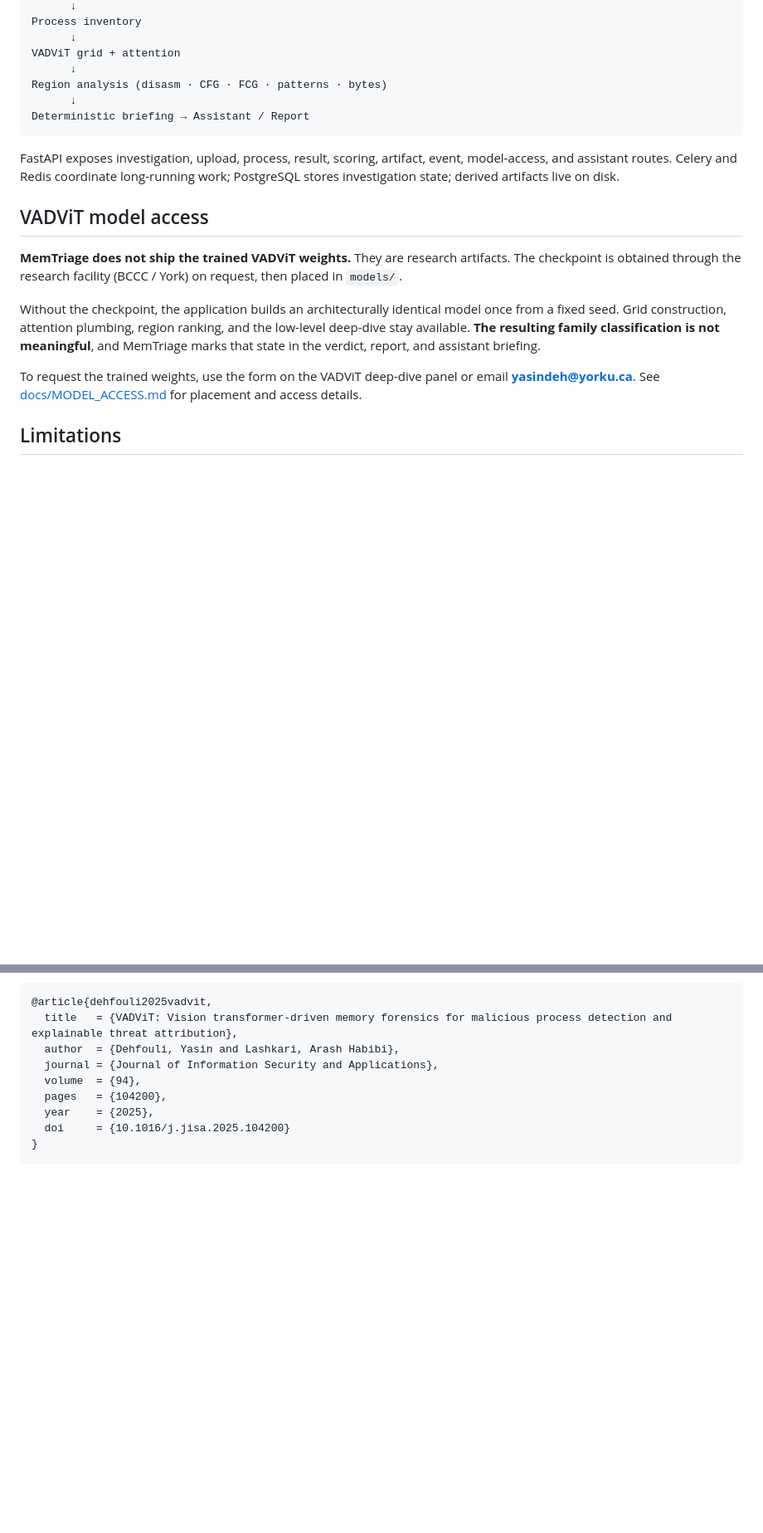
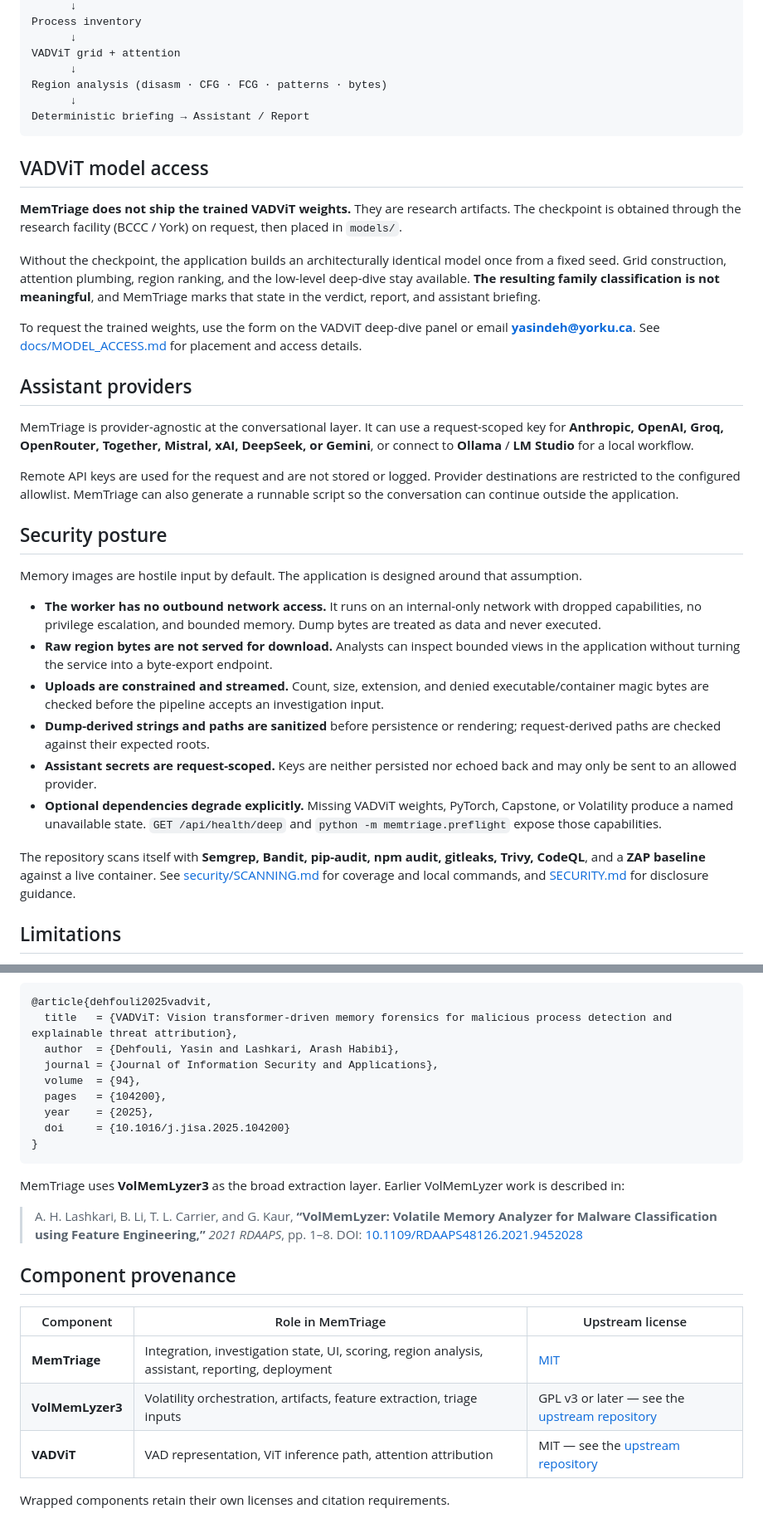
Before and after one commit to YaCnDehfuli/MemTriage, a Markdown page: README.md, 2 parts joined by grey strips. Shown at 83% size. Drawn GitHub-style; blank space fills up the shorter version.

````diff
--- a/README.md
+++ b/README.md
@@ -145,8 +188,6 @@ Region analysis (disasm · CFG · FCG · patterns · bytes)
 Deterministic briefing → Assistant / Report
 ```
 
-FastAPI exposes investigation, upload, process, result, scoring, artifact, event, model-access, and assistant routes. Celery and Redis coordinate long-running work; PostgreSQL stores investigation state; derived artifacts live on disk.
-
 ## VADViT model access
 
 **MemTriage does not ship the trained VADViT weights.** They are research artifacts. The checkpoint is obtained through the research facility (BCCC / York) on request, then placed in `models/`.
@@ -154,6 +195,25 @@ FastAPI exposes investigation, upload, process, result, scoring, artifact, event
 Without the checkpoint, the application builds an architecturally identical model once from a fixed seed. Grid construction, attention plumbing, region ranking, and the low-level deep-dive stay available. **The resulting family classification is not meaningful**, and MemTriage marks that state in the verdict, report, and assistant briefing.
 
 To request the trained weights, use the form on the VADViT deep-dive panel or email **yasindeh@yorku.ca**. See [docs/MODEL_ACCESS.md](docs/MODEL_ACCESS.md) for placement and access details.
+
+## Assistant providers
+
+MemTriage is provider-agnostic at the conversational layer. It can use a request-scoped key for **Anthropic, OpenAI, Groq, OpenRouter, Together, Mistral, xAI, DeepSeek, or Gemini**, or connect to **Ollama** / **LM Studio** for a local workflow.
+
+Remote API keys are used for the request and are not stored or logged. Provider destinations are restricted to the configured allowlist. MemTriage can also generate a runnable script so the conversation can continue outside the application.
+
+## Security posture
+
+Memory images are hostile input by default. The application is designed around that assumption.
+
+- **The worker has no outbound network access.** It runs on an internal-only network with dropped capabilities, no privilege escalation, and bounded memory. Dump bytes are treated as data and never executed.
+- **Raw region bytes are not served for download.** Analysts can inspect bounded views in the application without turning the service into a byte-export endpoint.
+- **Uploads are constrained and streamed.** Count, size, extension, and denied executable/container magic bytes are checked before the pipeline accepts an investigation input.
+- **Dump-derived strings and paths are sanitized** before persistence or rendering; request-derived paths are checked against their expected roots.
+- **Assistant secrets are request-scoped.** Keys are neither persisted nor echoed back and may only be sent to an allowed provider.
+- **Optional dependencies degrade explicitly.** Missing VADViT weights, PyTorch, Capstone, or Volatility produce a named unavailable state. `GET /api/health/deep` and `python -m memtriage.preflight` expose those capabilities.
+
+The repository scans itself with **Semgrep, Bandit, pip-audit, npm audit, gitleaks, Trivy, CodeQL**, and a **ZAP baseline** against a live container. See [security/SCANNING.md](security/SCANNING.md) for coverage and local commands, and [SECURITY.md](SECURITY.md) for disclosure guidance.
 
 ## Limitations
 
@@ -185,3 +245,17 @@ The trained VADViT model is obtained through the research facility (BCCC / York)
   doi     = {10.1016/j.jisa.2025.104200}
 }
 ```
+
+MemTriage uses **VolMemLyzer3** as the broad extraction layer. Earlier VolMemLyzer work is described in:
+
+> A. H. Lashkari, B. Li, T. L. Carrier, and G. Kaur, **“VolMemLyzer: Volatile Memory Analyzer for Malware Classification using Feature Engineering,”** *2021 RDAAPS*, pp. 1–8. DOI: [10.1109/RDAAPS48126.2021.9452028](https://doi.org/10.1109/RDAAPS48126.2021.9452028)
+
+## Component provenance
+
+| Component | Role in MemTriage | Upstream license |
+| --- | --- | --- |
+| **MemTriage** | Integration, investigation state, UI, scoring, region analysis, assistant, reporting, deployment | [MIT](LICENSE) |
+| **VolMemLyzer3** | Volatility orchestration, artifacts, feature extraction, triage inputs | GPL v3 or later — see the [upstream repository](https://github.com/YaCnDehfuli/VolMemLyzer3-CLI_forensic_tool) |
+| **VADViT** | VAD representation, ViT inference path, attention attribution | MIT — see the [upstream repository](https://github.com/YaCnDehfuli/VADViT) |
+
+Wrapped components retain their own licenses and citation requirements.
````
Also changed, not shown: other parts of README.md (+59 -16 lines).
